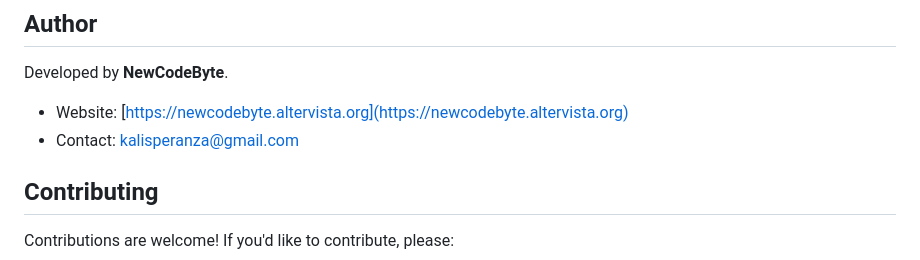
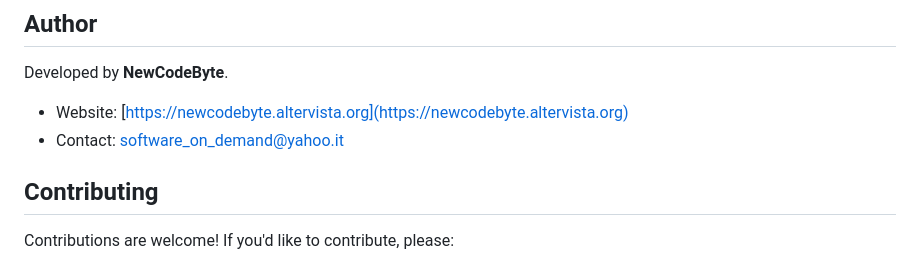
Before and after one commit to NewCodeByte/chatbot-ai-free-models, a Markdown page: README.md, the part around the change. GitHub-like rendering.

Commit message:
Add files via upload
aggiornata email

```diff
--- a/README.md
+++ b/README.md
@@ -174,7 +174,7 @@ Please refer to the `LICENSE.txt` file (if included in the repository) or the "L
 Developed by **NewCodeByte**.
 
 *   Website: [https://newcodebyte.altervista.org](https://newcodebyte.altervista.org)
-*   Contact: [kalisperanza@gmail.com](mailto:kalisperanza@gmail.com)
+*   Contact: [software_on_demand@yahoo.it](mailto:software_on_demand@yahoo.it)
 
 ## Contributing
 
```
